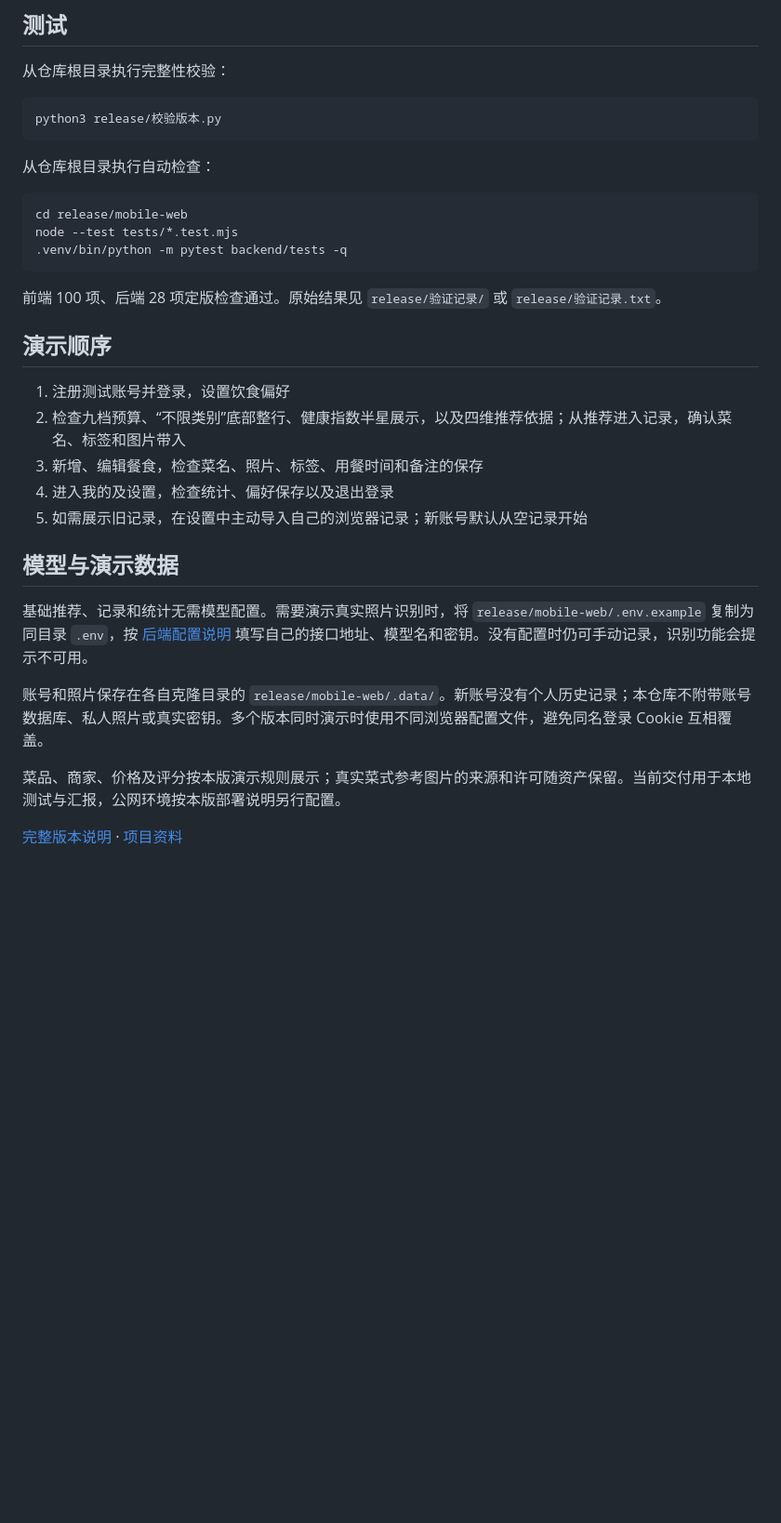
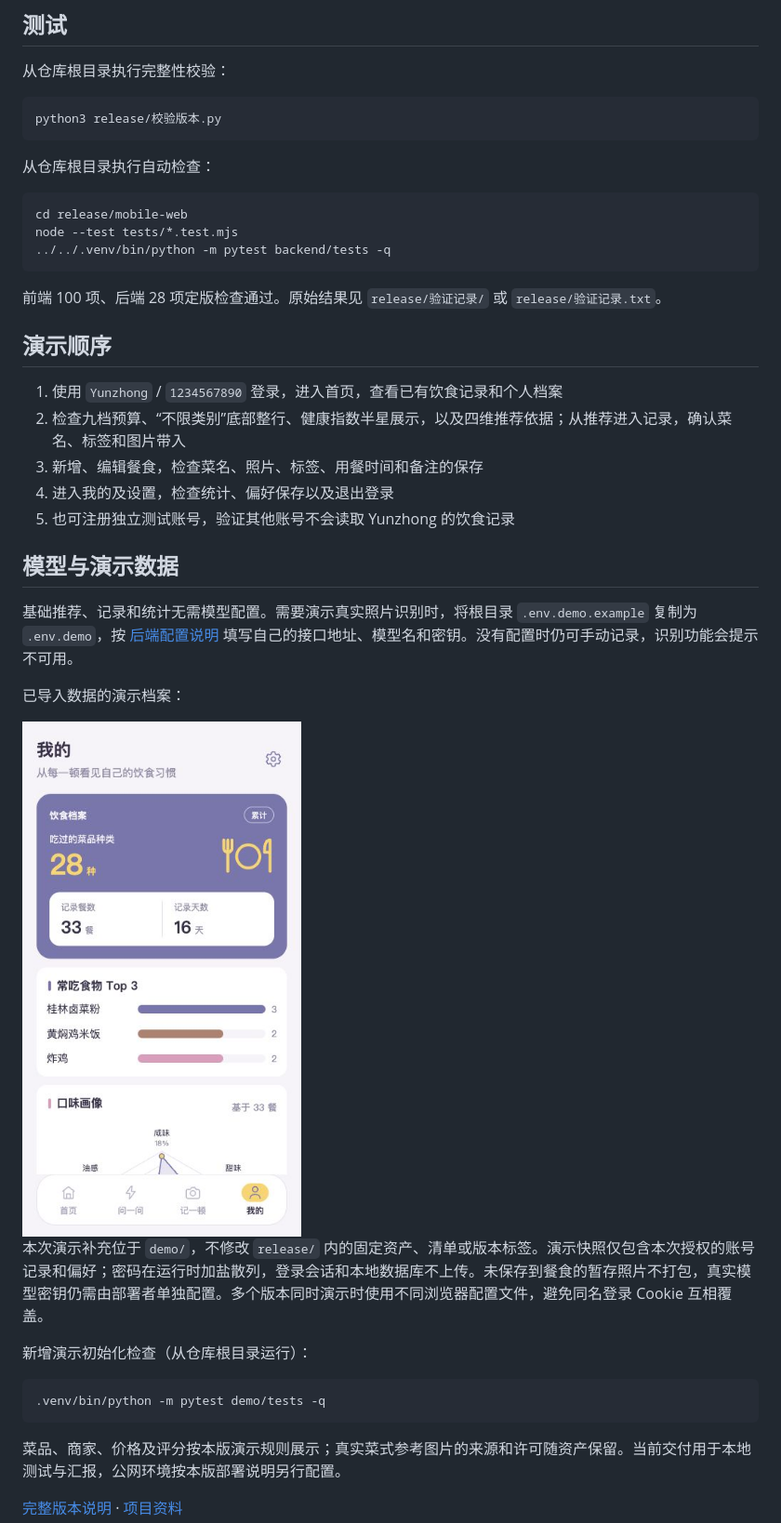
Before and after one commit to Y-PanC/jin-tian-chi-shen-me, a Markdown page: README.md, the part around one of its changes. Shown at 93% size. GitHub-like rendering; pictures changed too: demo/preview.jpg (added); blank space fills up the shorter version.

Commit message:
Add Yunzhong demo account, meal snapshot and deployment entrypoint

````diff
--- a/README.md
+++ b/README.md
@@ -54,24 +86,34 @@ python3 release/校验版本.py
 ```sh
 cd release/mobile-web
 node --test tests/*.test.mjs
-.venv/bin/python -m pytest backend/tests -q
+../../.venv/bin/python -m pytest backend/tests -q
 ```
 
 前端 100 项、后端 28 项定版检查通过。原始结果见 `release/验证记录/` 或 `release/验证记录.txt`。
 
 ## 演示顺序
 
-1. 注册测试账号并登录，设置饮食偏好
+1. 使用 `Yunzhong` / `1234567890` 登录，进入首页，查看已有饮食记录和个人档案
 2. 检查九档预算、“不限类别”底部整行、健康指数半星展示，以及四维推荐依据；从推荐进入记录，确认菜名、标签和图片带入
 3. 新增、编辑餐食，检查菜名、照片、标签、用餐时间和备注的保存
 4. 进入我的及设置，检查统计、偏好保存以及退出登录
-5. 如需展示旧记录，在设置中主动导入自己的浏览器记录；新账号默认从空记录开始
+5. 也可注册独立测试账号，验证其他账号不会读取 Yunzhong 的饮食记录
 
 ## 模型与演示数据
 
-基础推荐、记录和统计无需模型配置。需要演示真实照片识别时，将 `release/mobile-web/.env.example` 复制为同目录 `.env`，按 [后端配置说明](release/mobile-web/docs/backend.md) 填写自己的接口地址、模型名和密钥。没有配置时仍可手动记录，识别功能会提示不可用。
+基础推荐、记录和统计无需模型配置。需要演示真实照片识别时，将根目录 `.env.demo.example` 复制为 `.env.demo`，按 [后端配置说明](release/mobile-web/docs/backend.md) 填写自己的接口地址、模型名和密钥。没有配置时仍可手动记录，识别功能会提示不可用。
 
-账号和照片保存在各自克隆目录的 `release/mobile-web/.data/`。新账号没有个人历史记录；本仓库不附带账号数据库、私人照片或真实密钥。多个版本同时演示时使用不同浏览器配置文件，避免同名登录 Cookie 互相覆盖。
+已导入数据的演示档案：
+
+<img src="demo/preview.jpg" width="300" alt="Yunzhong 演示档案：33 餐、16 天、28 种菜品">
+
+本次演示补充位于 `demo/`，不修改 `release/` 内的固定资产、清单或版本标签。演示快照仅包含本次授权的账号记录和偏好；密码在运行时加盐散列，登录会话和本地数据库不上传。未保存到餐食的暂存照片不打包，真实模型密钥仍需由部署者单独配置。多个版本同时演示时使用不同浏览器配置文件，避免同名登录 Cookie 互相覆盖。
+
+新增演示初始化检查（从仓库根目录运行）：
+
+```sh
+.venv/bin/python -m pytest demo/tests -q
+```
 
 菜品、商家、价格及评分按本版演示规则展示；真实菜式参考图片的来源和许可随资产保留。当前交付用于本地测试与汇报，公网环境按本版部署说明另行配置。
 
````
Also changed, not shown: other parts of README.md (+39 -7 lines), 12 other files.
